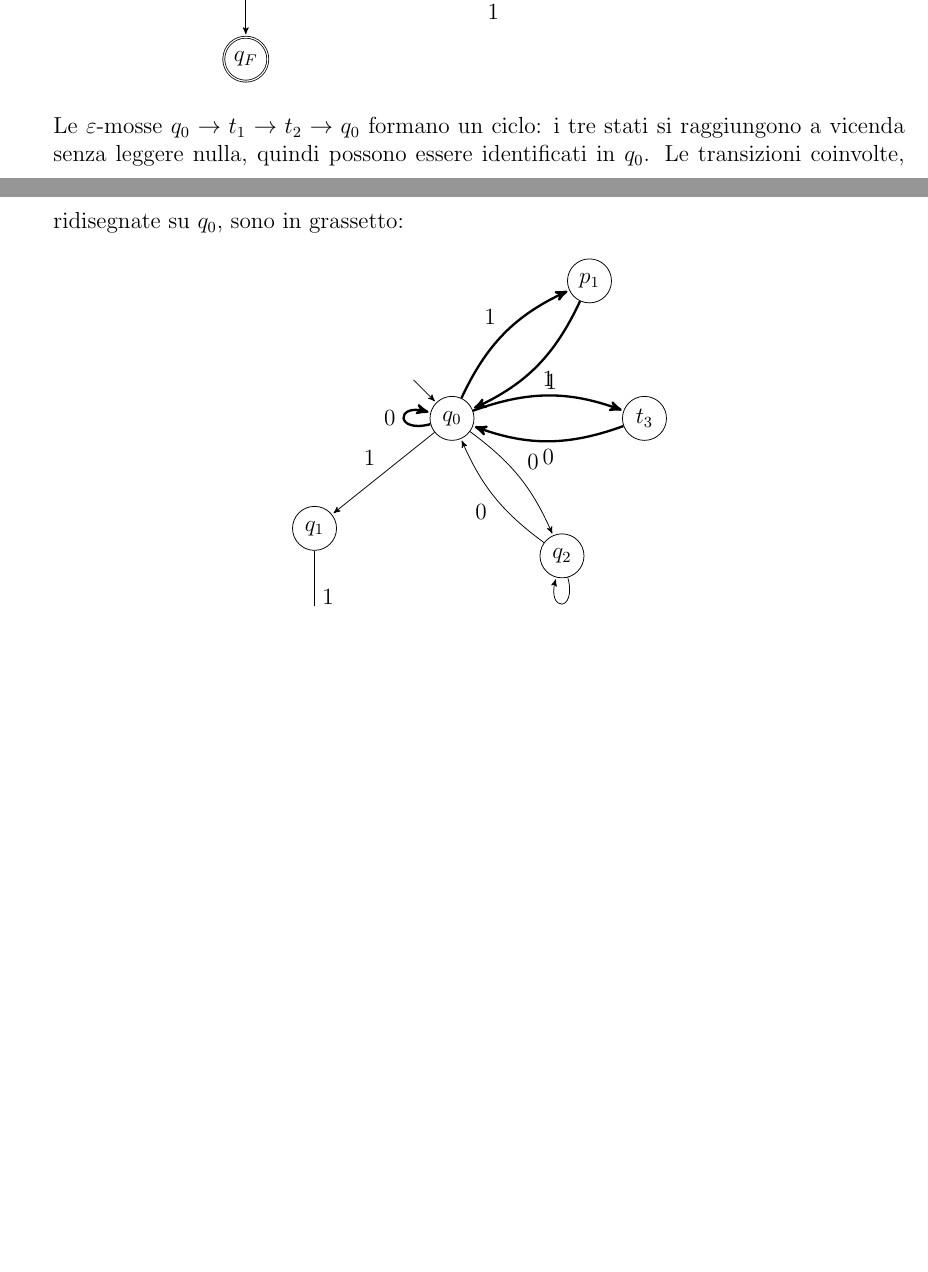
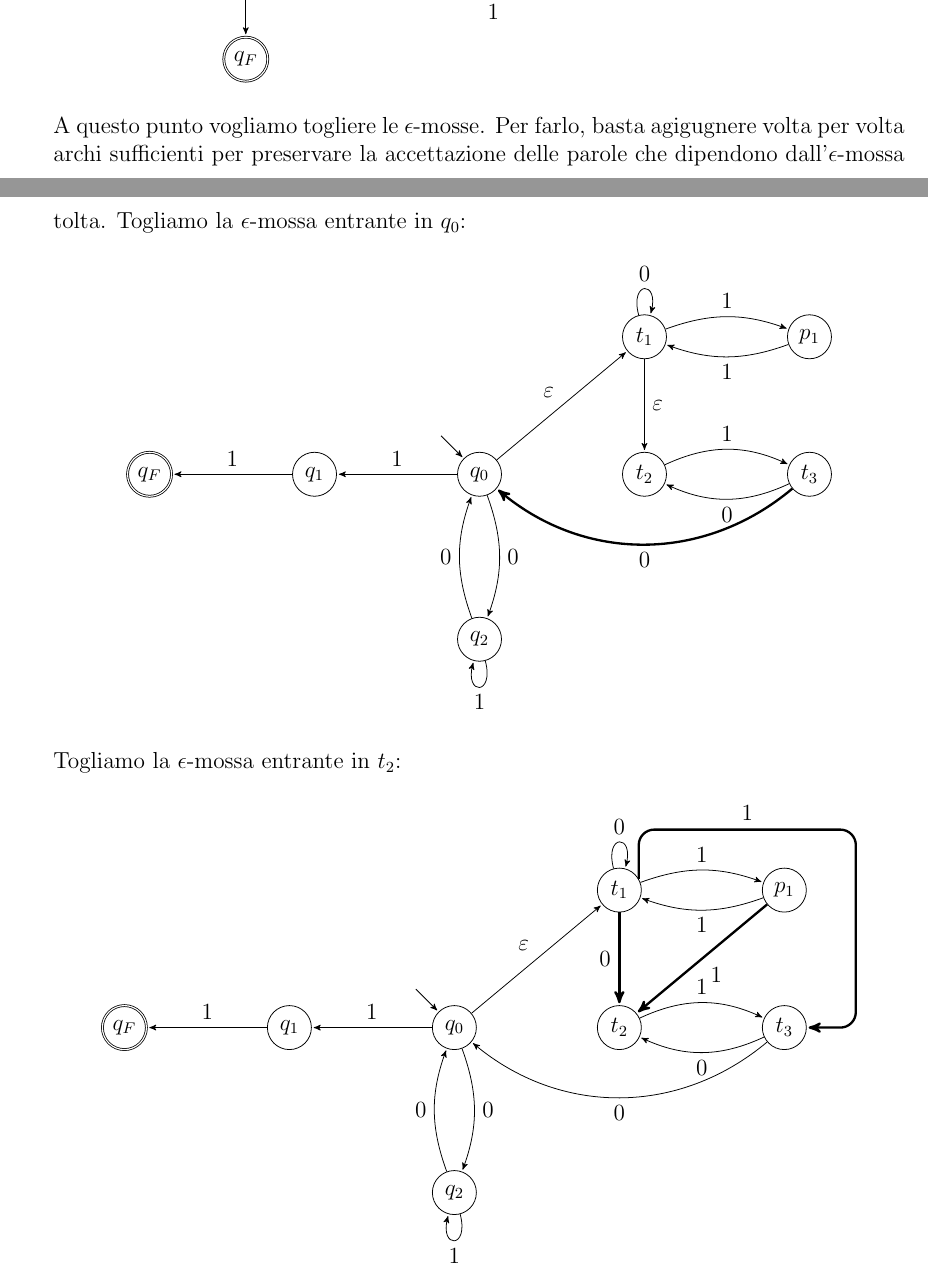
Before and after one commit to potewww/IN410___dispense, a LaTeX document (main.tex, which reads esercizi/automi.tex): two parts of pages 157 and 158 of 271 before the commit and two parts of pages 157 and 158 of 272 after it, joined at a grey line, cut so that both start at the same text, the shorter picture padded with empty space. Compiled offline with pdfLaTeX.

Commit message:
merc notte

```diff
--- a/esercizi/automi.tex
+++ b/esercizi/automi.tex
@@ -1747,31 +1747,87 @@ Sostituiamo il cappio con gli automi di $(0+11)^*$ (stati $t_1,p_1$) e di $(10)^
 \draw[->] (q1) -- node {$1$} (qF);
 \end{tikzpicture}
 \]
-Le $\varepsilon$-mosse $q_0\to t_1\to t_2\to q_0$ formano un ciclo: i tre stati si raggiungono a vicenda senza leggere nulla, quindi possono essere identificati in $q_0$. Le transizioni coinvolte, ridisegnate su $q_0$, sono in grassetto:
-\[
-\begin{tikzpicture}[
-    >=stealth', shorten >=1pt, auto,
-    every state/.style={circle, draw, fill=white, minimum size=0.8cm, inner sep=1pt}
-]
-\node[state]            (q0) at (0,0)      {$q_0$};
-\node[state]            (p1) at (2.5,2.5)  {$p_1$};
-\node[state]            (t3) at (3.5,0)    {$t_3$};
-\node[state]            (q2) at (2,-2.5)   {$q_2$};
-\node[state]            (q1) at (-2.5,-2)  {$q_1$};
-\node[state, accepting] (qF) at (-2.5,-4.5) {$q_F$};
+A questo punto vogliamo togliere
+le $\epsilon$-mosse. Per farlo, basta agigugnere
+volta per volta archi sufficienti per
+preservare la accettazione delle parole che dipendono dall'$\epsilon$-mossa tolta.
+Togliamo la $\epsilon$-mossa entrante in $q_0$:
+\[
+\begin{tikzpicture}[
+    >=stealth', shorten >=1pt, auto,
+    every state/.style={circle, draw, fill=white, minimum size=0.8cm, inner sep=1pt}
+]
+\node[state]            (q0) at (0,0)    {$q_0$};
+\node[state]            (t1) at (3,2.5)  {$t_1$};
+\node[state]            (p1) at (6,2.5)  {$p_1$};
+\node[state]            (t2) at (3,0)    {$t_2$};
+\node[state]            (t3) at (6,0)    {$t_3$};
+\node[state]            (q2) at (0,-3)   {$q_2$};
+\node[state]            (q1) at (-3,0)   {$q_1$};
+\node[state, accepting] (qF) at (-6,0)   {$q_F$};
 
 \draw[->] ([shift={(-0.7,0.7)}]q0.center) -- (q0);
 
-% Transizioni ottenute identificando q_0, t_1, t_2
-\path[->, very thick] (q0) edge[loop left] node {$0$} (q0);
-\draw[->, very thick] (q0) to[bend left=20] node {$1$} (p1);
-\draw[->, very thick] (p1) to[bend left=20] node {$1$} (q0);
-\draw[->, very thick] (q0) to[bend left=20] node {$1$} (t3);
-\draw[->, very thick] (t3) to[bend left=20] node {$0$} (q0);
-
-% Transizioni invariate
-\draw[->] (q0) to[bend left=15] node {$0$} (q2);
+% (0+11)^*
+\draw[->] (q0) -- node {$\varepsilon$} (t1);
+\path[->] (t1) edge[loop above] node {$0$} (t1);
+\draw[->] (t1) to[bend left=20] node {$1$} (p1);
+\draw[->] (p1) to[bend left=20] node {$1$} (t1);
+
+% (10)^*
+\draw[->] (t1) -- node {$\varepsilon$} (t2);
+\draw[->] (t2) to[bend left=25] node {$1$} (t3);
+\draw[->] (t3) to[bend left=25] node {$0$} (t2);
+\draw[->, very thick] (t3) to[bend left=40] node {$0$} (q0);
+
+% 01^*0
+\draw[->] (q0) to[bend left=20] node {$0$} (q2);
+\draw[->] (q2) to[bend left=20] node {$0$} (q0);
 \path[->] (q2) edge[loop below] node {$1$} (q2);
-\draw[->] (q2) to[bend left=15] node {$0$} (q0);
+
+% 11
 \draw[->] (q0) -- node[swap] {$1$} (q1);
-\draw[->] (q1) -- node {$1$} (qF);
+\draw[->] (q1) -- node[swap] {$1$} (qF);
+\end{tikzpicture}
+\]
+Togliamo la $\epsilon$-mossa entrante in $t_2$:
+\[
+\begin{tikzpicture}[
+    >=stealth', shorten >=1pt, auto,
+    every state/.style={circle, draw, fill=white, minimum size=0.8cm, inner sep=1pt}
+]
+\node[state]            (q0) at (0,0)    {$q_0$};
+\node[state]            (t1) at (3,2.5)  {$t_1$};
+\node[state]            (p1) at (6,2.5)  {$p_1$};
+\node[state]            (t2) at (3,0)    {$t_2$};
+\node[state]            (t3) at (6,0)    {$t_3$};
+\node[state]            (q2) at (0,-3)   {$q_2$};
+\node[state]            (q1) at (-3,0)   {$q_1$};
+\node[state, accepting] (qF) at (-6,0)   {$q_F$};
+
+\draw[->] ([shift={(-0.7,0.7)}]q0.center) -- (q0);
+
+% (0+11)^*
+\draw[->] (q0) -- node {$\varepsilon$} (t1);
+\path[->] (t1) edge[loop above] node {$0$} (t1);
+\draw[->] (t1) to[bend left=20] node {$1$} (p1);
+\draw[->] (p1) to[bend left=20] node {$1$} (t1);
+\draw[->, very thick] (t1) -- node[swap] {$0$} (t2);
+\draw[->, very thick] (p1) -- node {$1$} (t2);
+\draw[->, very thick, rounded corners=8pt]
+    (t1.30) -- (t1.30 |- 0,3.6) -- node {$1$} (7.3,3.6) -- (7.3,0) -- (t3.0);
+
+% (10)^*
+\draw[->] (t2) to[bend left=25] node {$1$} (t3);
+\draw[->] (t3) to[bend left=25] node {$0$} (t2);
+\draw[->] (t3) to[bend left=40] node {$0$} (q0);
+
+% 01^*0
+\draw[->] (q0) to[bend left=20] node {$0$} (q2);
+\draw[->] (q2) to[bend left=20] node {$0$} (q0);
+\path[->] (q2) edge[loop below] node {$1$} (q2);
+
+% 11
+\draw[->] (q0) -- node[swap] {$1$} (q1);
+\draw[->] (q1) -- node[swap] {$1$} (qF);
+\end{tikzpicture}
```
Also changed, not shown: main.pdf, esercizi/automi.tex (46 more changed lines), 4 other files.
